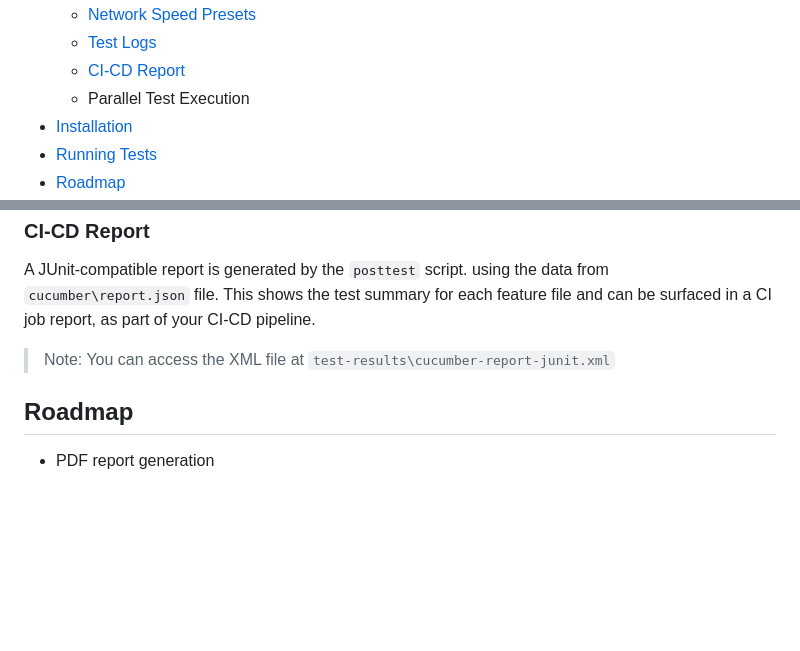
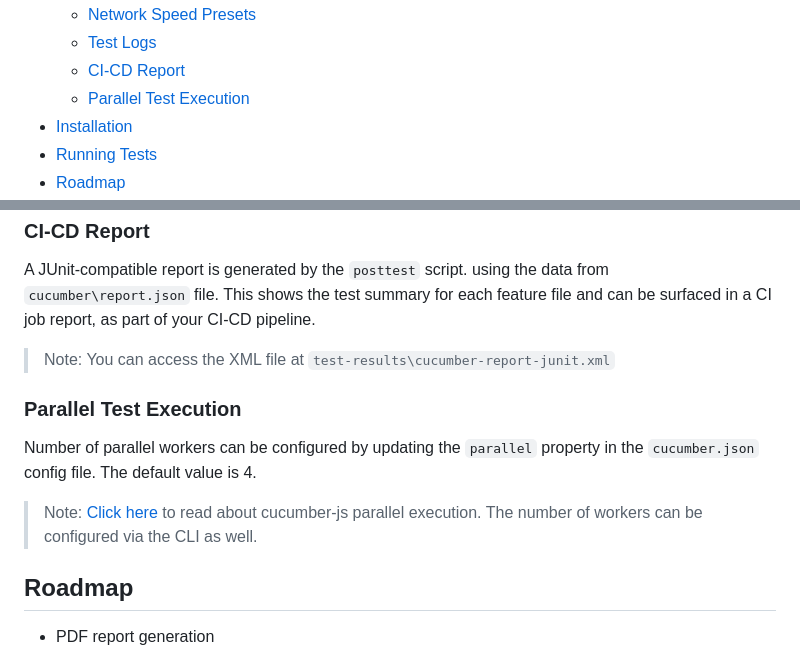
Before and after one commit to edmundackah/puppeteer-bdd-poc, a Markdown page: README.md, 2 parts joined by grey strips. GitHub-like rendering; blank space fills up the shorter version.

```diff
--- a/README.md
+++ b/README.md
@@ -13,7 +13,7 @@ BDD wrapper for Puppeteer
   - [Network Speed Presets](#network-presets)
   - [Test Logs](#test-logs)
   - [CI-CD Report](#ci-cd)
-  - Parallel Test Execution
+  - [Parallel Test Execution](#parallel-execution)
 - [Installation](#installation)
 - [Running Tests](#running-tests)
 - [Roadmap](#roadmap)
@@ -180,6 +180,12 @@ A JUnit-compatible report is generated by the `posttest` script. using the data
 
 > Note: You can access the XML file at `test-results\cucumber-report-junit.xml`
 
+### Parallel Test Execution <a id="parallel-execution"></a>
+
+Number of parallel workers can be configured by updating the `parallel` property in the `cucumber.json` config file. The default value is 4.
+
+> Note: [Click here](https://github.com/cucumber/cucumber-js/blob/main/docs/parallel.md) to read about cucumber-js parallel execution. The number of workers can be configured via the CLI as well.
+
 ## Roadmap  <a id="roadmap"></a>
 
 - PDF report generation
```
